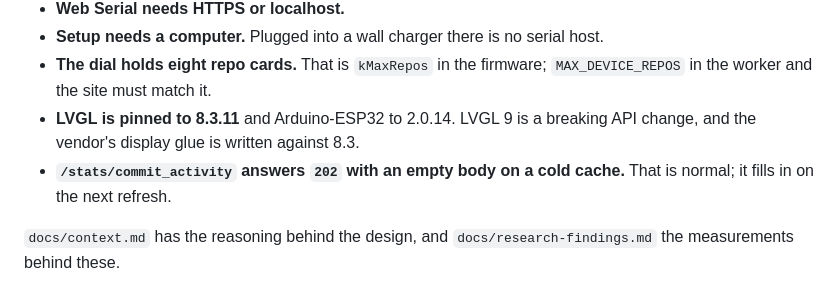
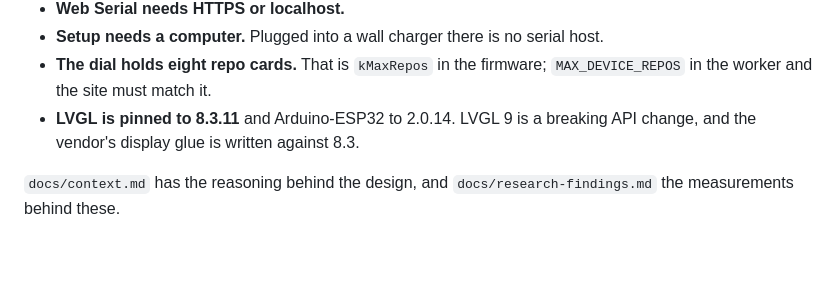
Before and after one commit to SuntzuDragon/rotary-screen-customization, a Markdown page: README.md, the part around the change. Rendered like a GitHub page; blank space fills up the shorter version.

Commit message:
Drop a README gotcha about an endpoint nothing calls

```diff
--- a/README.md
+++ b/README.md
@@ -175,8 +175,6 @@ which is gitignored.
   `MAX_DEVICE_REPOS` in the worker and the site must match it.
 - **LVGL is pinned to 8.3.11** and Arduino-ESP32 to 2.0.14. LVGL 9 is a breaking
   API change, and the vendor's display glue is written against 8.3.
-- **`/stats/commit_activity` answers `202` with an empty body on a cold cache.**
-  That is normal; it fills in on the next refresh.
 
 `docs/context.md` has the reasoning behind the design, and
 `docs/research-findings.md` the measurements behind these.
```
